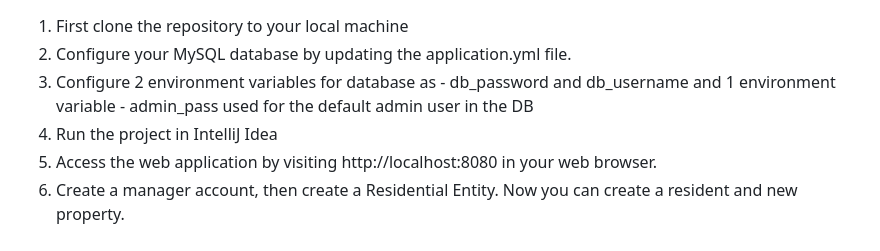
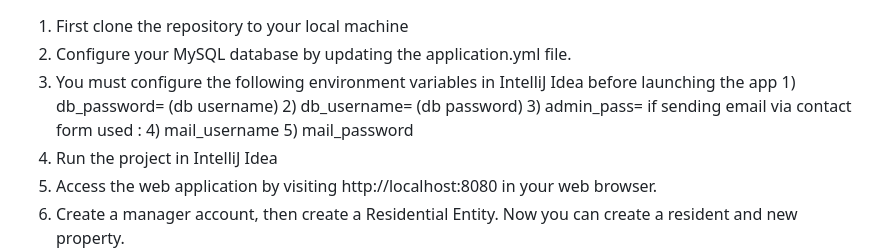
Before and after one commit to MilenZapryanoff/OurHome-Residential-entity-management-platform, a Markdown page: README.md, the part around the change. Rendered like a GitHub page.

```diff
--- a/README.md
+++ b/README.md
@@ -50,7 +50,14 @@ A platform that allows the registration of both home owners and residential enti
 <ol>
   <li>First clone the repository to your local machine</li>
   <li>Configure your MySQL database by updating the application.yml file.</li>
-  <li>Configure 2 environment variables for database as - db_password and db_username and 1 environment variable - admin_pass used for the default admin user in the DB</li>
+  <li>You must configure the following environment variables in IntelliJ Idea before launching the app
+    1) db_password=<your db password> (db username)
+    2) db_username=<your db username> (db password)
+    3) admin_pass=<default admin user in the DB>
+  <Optional> if sending email via contact form used :
+    4) mail_username<email username>
+    5) mail_password<email password>
+  </li>
   <li>Run the project in IntelliJ Idea</li>
   <li>Access the web application by visiting http://localhost:8080 in your web browser.</li>
   <li>Create a manager account, then create a Residential Entity. Now you can create a resident and new property.</li>
```
